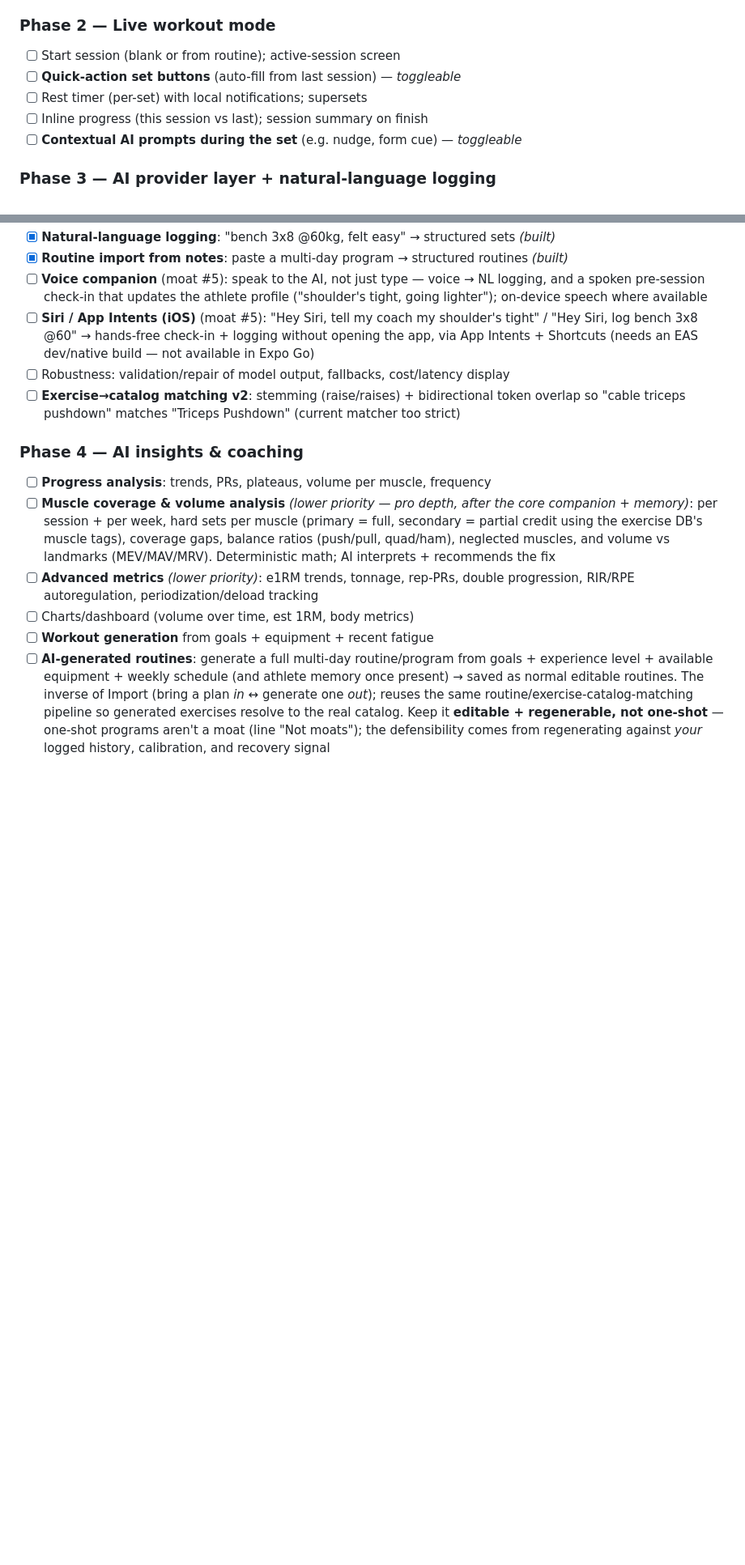
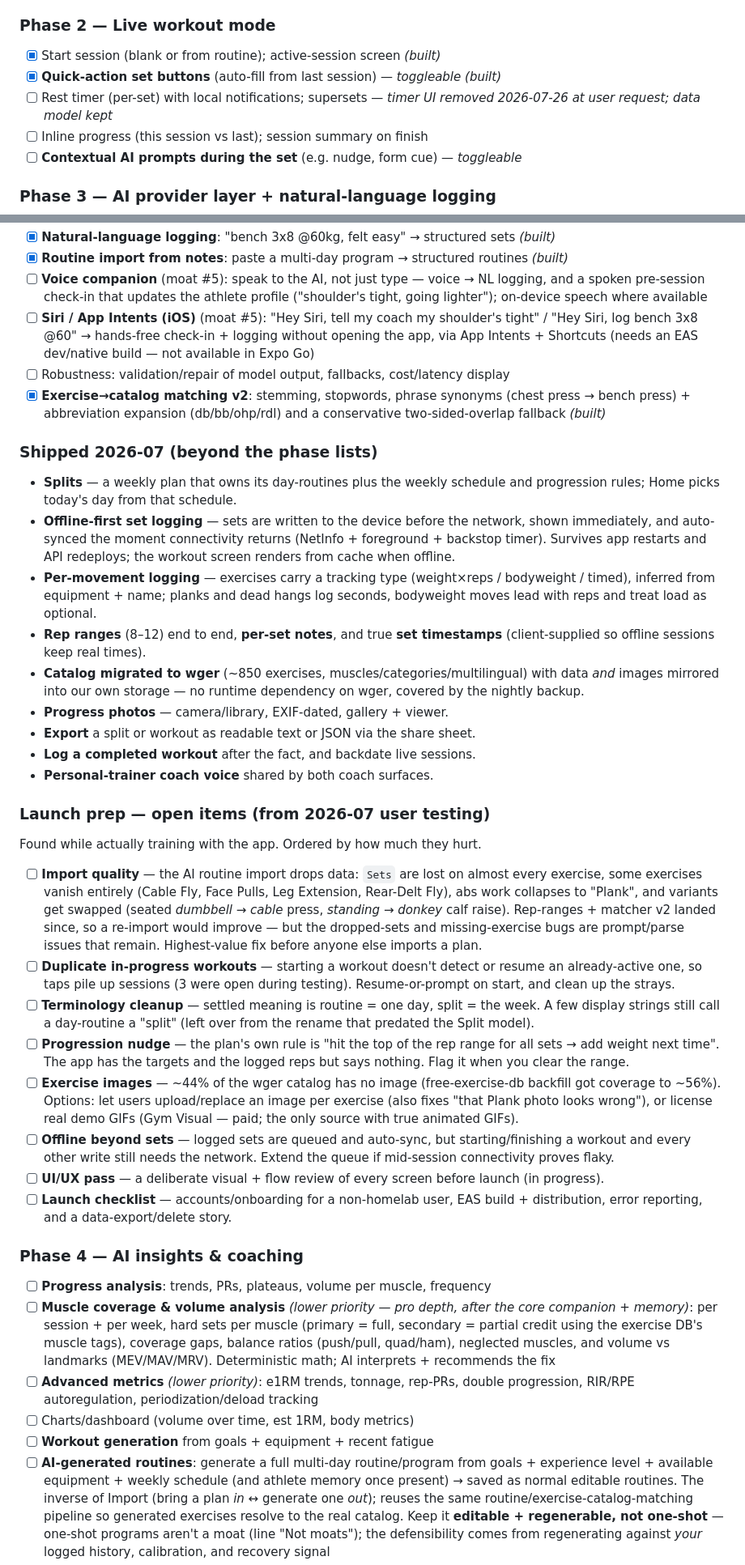
Before and after one commit to ajpeders/gym-app, a Markdown page: ROADMAP.md, 2 parts joined by grey strips. Shown at 81% size. GitHub-like rendering; blank space fills up the shorter version.

Commit message:
roadmap: record what shipped in July + the open launch-prep list
Brings the roadmap back in line with the app after a long build+testing run.
Adds a "Shipped 2026-07" section (splits, offline-first logging, per-movement
tracking types, rep ranges, set notes/timestamps, wger catalog migration,
progress photos, export, after-the-fact logging, coach voice) and a
"Launch prep — open items" section capturing everything user testing surfaced
but that we did NOT fix: import quality (dropped sets / missing exercises),
duplicate in-progress workouts, routine-vs-split wording, the missing
progression nudge, exercise image coverage, offline coverage beyond sets, the
UI/UX pass, and the launch checklist.

Also marks matcher v2 and the Phase 2 session items as built, and notes the
rest timer was removed by request (data model kept).

```diff
--- a/ROADMAP.md
+++ b/ROADMAP.md
@@ -135,9 +135,9 @@ Checkbox = not started. Phases are ordered; later phases assume earlier ones.
 - [ ] **Bottom nav: re-add Workouts / Exercises / Routines as tabs** — trimmed to Home + Settings during early dev; the screens still exist as routes (reachable from Home), just hidden from the tab bar
 
 ### Phase 2 — Live workout mode
-- [ ] Start session (blank or from routine); active-session screen
-- [ ] **Quick-action set buttons** (auto-fill from last session) — *toggleable*
-- [ ] Rest timer (per-set) with local notifications; supersets
+- [x] Start session (blank or from routine); active-session screen *(built)*
+- [x] **Quick-action set buttons** (auto-fill from last session) — *toggleable* *(built)*
+- [ ] Rest timer (per-set) with local notifications; supersets — *timer UI removed 2026-07-26 at user request; data model kept*
 - [ ] Inline progress (this session vs last); session summary on finish
 - [ ] **Contextual AI prompts during the set** (e.g. nudge, form cue) — *toggleable*
 
@@ -150,7 +150,61 @@ Checkbox = not started. Phases are ordered; later phases assume earlier ones.
 - [ ] **Voice companion** (moat #5): speak to the AI, not just type — voice → NL logging, and a spoken pre-session check-in that updates the athlete profile ("shoulder's tight, going lighter"); on-device speech where available
 - [ ] **Siri / App Intents (iOS)** (moat #5): "Hey Siri, tell my coach my shoulder's tight" / "Hey Siri, log bench 3x8 @60" → hands-free check-in + logging without opening the app, via App Intents + Shortcuts (needs an EAS dev/native build — not available in Expo Go)
 - [ ] Robustness: validation/repair of model output, fallbacks, cost/latency display
-- [ ] **Exercise→catalog matching v2**: stemming (raise/raises) + bidirectional token overlap so "cable triceps pushdown" matches "Triceps Pushdown" (current matcher too strict)
+- [x] **Exercise→catalog matching v2**: stemming, stopwords, phrase synonyms (chest press → bench press) + abbreviation expansion (db/bb/ohp/rdl) and a conservative two-sided-overlap fallback *(built)*
+
+### Shipped 2026-07 (beyond the phase lists)
+
+- **Splits** — a weekly plan that owns its day-routines plus the weekly schedule
+  and progression rules; Home picks today's day from that schedule.
+- **Offline-first set logging** — sets are written to the device before the
+  network, shown immediately, and auto-synced the moment connectivity returns
+  (NetInfo + foreground + backstop timer). Survives app restarts and API
+  redeploys; the workout screen renders from cache when offline.
+- **Per-movement logging** — exercises carry a tracking type (weight×reps /
+  bodyweight / timed), inferred from equipment + name; planks and dead hangs
+  log seconds, bodyweight moves lead with reps and treat load as optional.
+- **Rep ranges** (8–12) end to end, **per-set notes**, and true **set
+  timestamps** (client-supplied so offline sessions keep real times).
+- **Catalog migrated to wger** (~850 exercises, muscles/categories/multilingual)
+  with data *and* images mirrored into our own storage — no runtime dependency
+  on wger, covered by the nightly backup.
+- **Progress photos** — camera/library, EXIF-dated, gallery + viewer.
+- **Export** a split or workout as readable text or JSON via the share sheet.
+- **Log a completed workout** after the fact, and backdate live sessions.
+- **Personal-trainer coach voice** shared by both coach surfaces.
+
+### Launch prep — open items (from 2026-07 user testing)
+
+Found while actually training with the app. Ordered by how much they hurt.
+
+- [ ] **Import quality** — the AI routine import drops data: `Sets` are lost on
+      almost every exercise, some exercises vanish entirely (Cable Fly, Face
+      Pulls, Leg Extension, Rear-Delt Fly), abs work collapses to "Plank", and
+      variants get swapped (seated *dumbbell* → *cable* press, *standing* →
+      *donkey* calf raise). Rep-ranges + matcher v2 landed since, so a re-import
+      would improve — but the dropped-sets and missing-exercise bugs are
+      prompt/parse issues that remain. Highest-value fix before anyone else
+      imports a plan.
+- [ ] **Duplicate in-progress workouts** — starting a workout doesn't detect or
+      resume an already-active one, so taps pile up sessions (3 were open during
+      testing). Resume-or-prompt on start, and clean up the strays.
+- [ ] **Terminology cleanup** — settled meaning is routine = one day, split =
+      the week. A few display strings still call a day-routine a "split" (left
+      over from the rename that predated the Split model).
+- [ ] **Progression nudge** — the plan's own rule is "hit the top of the rep
+      range for all sets → add weight next time". The app has the targets and
+      the logged reps but says nothing. Flag it when you clear the range.
+- [ ] **Exercise images** — ~44% of the wger catalog has no image (free-exercise-db
+      backfill got coverage to ~56%). Options: let users upload/replace an image
+      per exercise (also fixes "that Plank photo looks wrong"), or license real
+      demo GIFs (Gym Visual — paid; the only source with true animated GIFs).
+- [ ] **Offline beyond sets** — logged sets are queued and auto-sync, but
+      starting/finishing a workout and every other write still needs the
+      network. Extend the queue if mid-session connectivity proves flaky.
+- [ ] **UI/UX pass** — a deliberate visual + flow review of every screen before
+      launch (in progress).
+- [ ] **Launch checklist** — accounts/onboarding for a non-homelab user, EAS
+      build + distribution, error reporting, and a data-export/delete story.
 
 ### Phase 4 — AI insights & coaching
 - [ ] **Progress analysis**: trends, PRs, plateaus, volume per muscle, frequency
```
Also changed, not shown: other parts of ROADMAP.md (+1 -1 lines).
